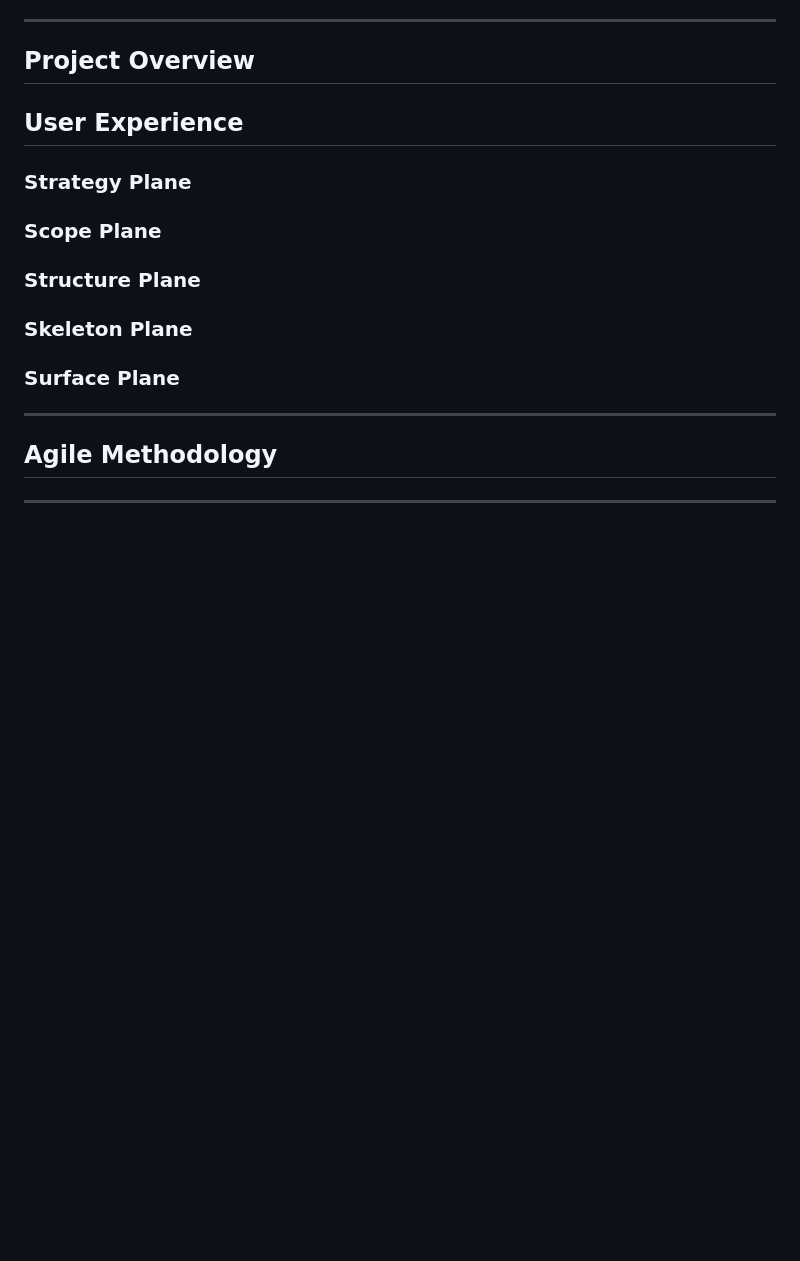
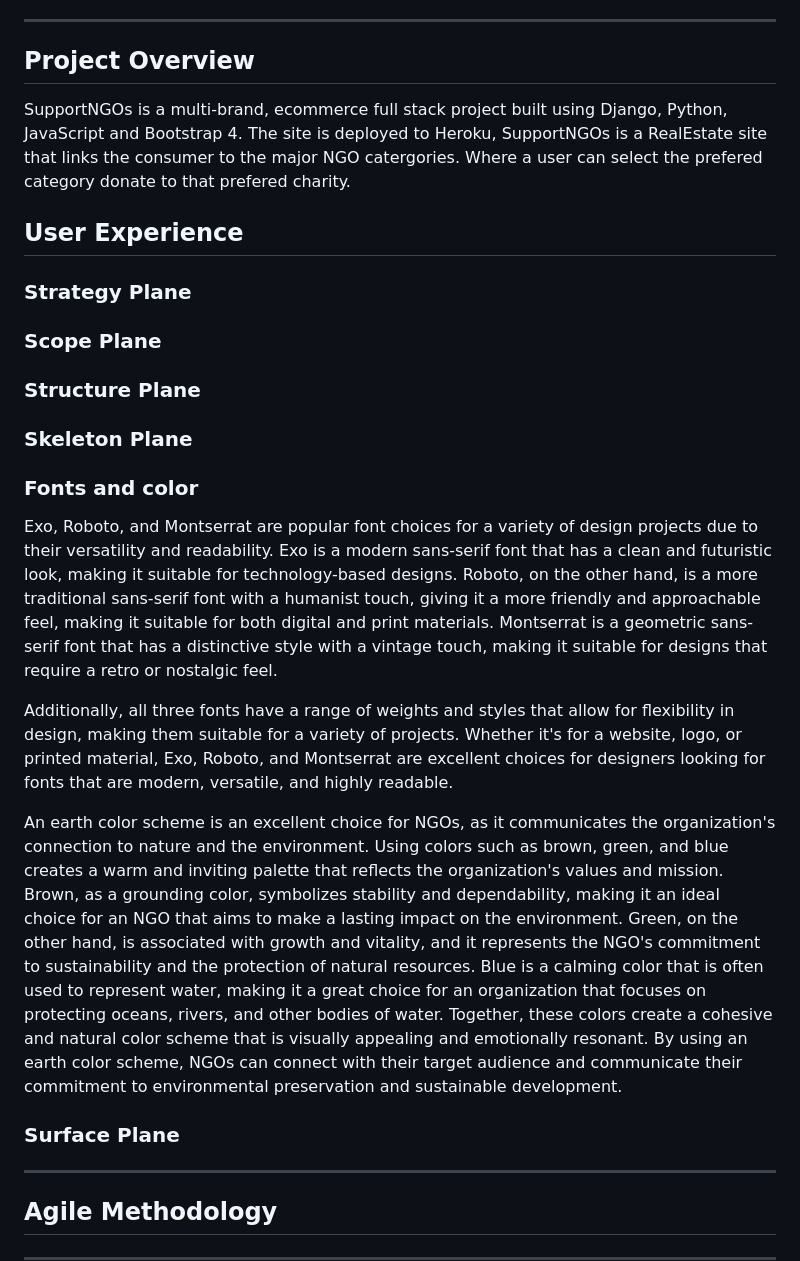
Before and after one commit to Lee-moran/emergency-code, a Markdown page: README.md, the part around the change. Rendered like a GitHub page; blank space fills up the shorter version.

Commit message:
readMe Fonts and colors

```diff
--- a/README.md
+++ b/README.md
@@ -30,6 +30,9 @@
 
 ---
 ## Project Overview
+SupportNGOs is a multi-brand, ecommerce full stack project built using Django, Python, JavaScript and Bootstrap 4. The site is deployed to Heroku,
+SupportNGOs is a RealEstate site that links the consumer to the major NGO catergories. Where a user can select the prefered category donate to that prefered charity.
+
 
 ## User Experience
 
@@ -40,6 +43,20 @@
 ### Structure Plane
 
 ### Skeleton Plane
+
+### Fonts and color
+
+Exo, Roboto, and Montserrat are popular font choices for a variety of design projects due to their versatility and readability.
+Exo is a modern sans-serif font that has a clean and futuristic look, making it suitable for technology-based designs.
+Roboto, on the other hand, is a more traditional sans-serif font with a humanist touch, giving it a more friendly and approachable feel, making it suitable for both digital and print materials.
+Montserrat is a geometric sans-serif font that has a distinctive style with a vintage touch, making it suitable for designs that require a retro or nostalgic feel.
+
+Additionally, all three fonts have a range of weights and styles that allow for flexibility in design, making them suitable for a variety of projects. Whether it's for a website, logo, or printed material, Exo, Roboto, and Montserrat are excellent choices for designers looking for fonts that are modern, versatile, and highly readable.
+
+An earth color scheme is an excellent choice for NGOs, as it communicates the organization's connection to nature and the environment. Using colors such as brown, green, and blue creates a warm and inviting palette that reflects the organization's values and mission.
+Brown, as a grounding color, symbolizes stability and dependability, making it an ideal choice for an NGO that aims to make a lasting impact on the environment.
+Green, on the other hand, is associated with growth and vitality, and it represents the NGO's commitment to sustainability and the protection of natural resources.
+Blue is a calming color that is often used to represent water, making it a great choice for an organization that focuses on protecting oceans, rivers, and other bodies of water. Together, these colors create a cohesive and natural color scheme that is visually appealing and emotionally resonant. By using an earth color scheme, NGOs can connect with their target audience and communicate their commitment to environmental preservation and sustainable development.
 
 ### Surface Plane
 
```
